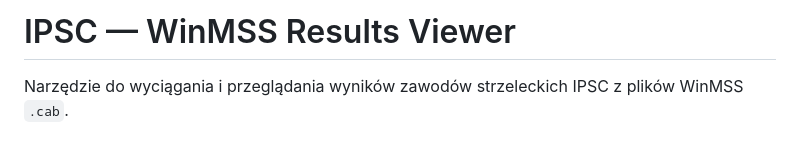
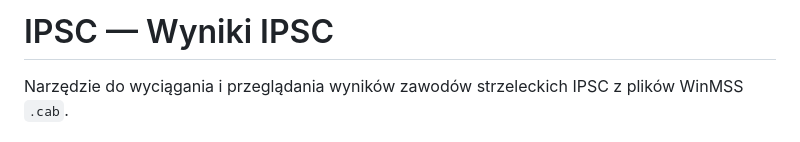
Before and after one commit to bartosz-zarzyczny/ipsc, a Markdown page: README.md, the part around the change. GitHub-like rendering.

Commit message:
Update project title to Polish translation

```diff
--- a/README.md
+++ b/README.md
@@ -1,4 +1,4 @@
-# IPSC — WinMSS Results Viewer
+# IPSC — Wyniki IPSC
 
 Narzędzie do wyciągania i przeglądania wyników zawodów strzeleckich IPSC z plików WinMSS `.cab`.
 
```
